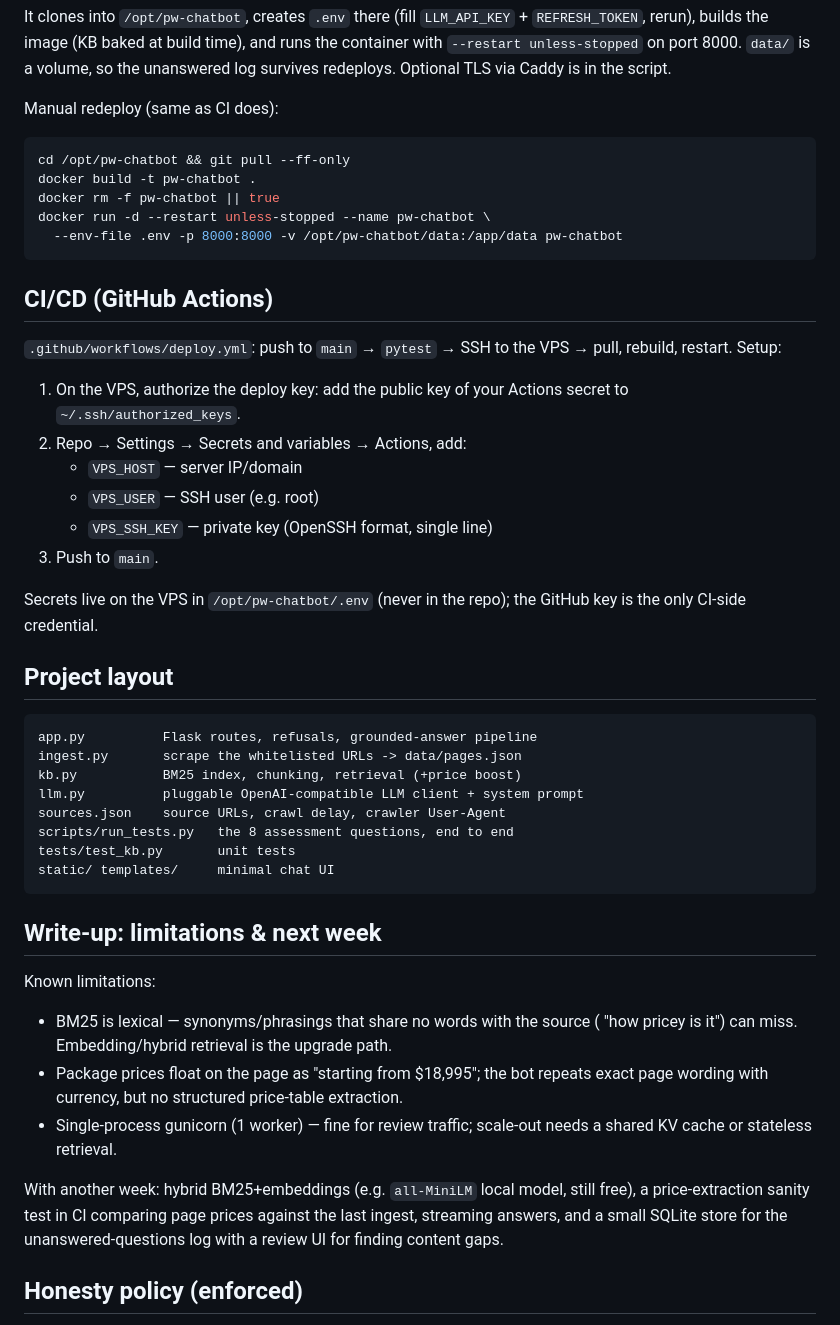
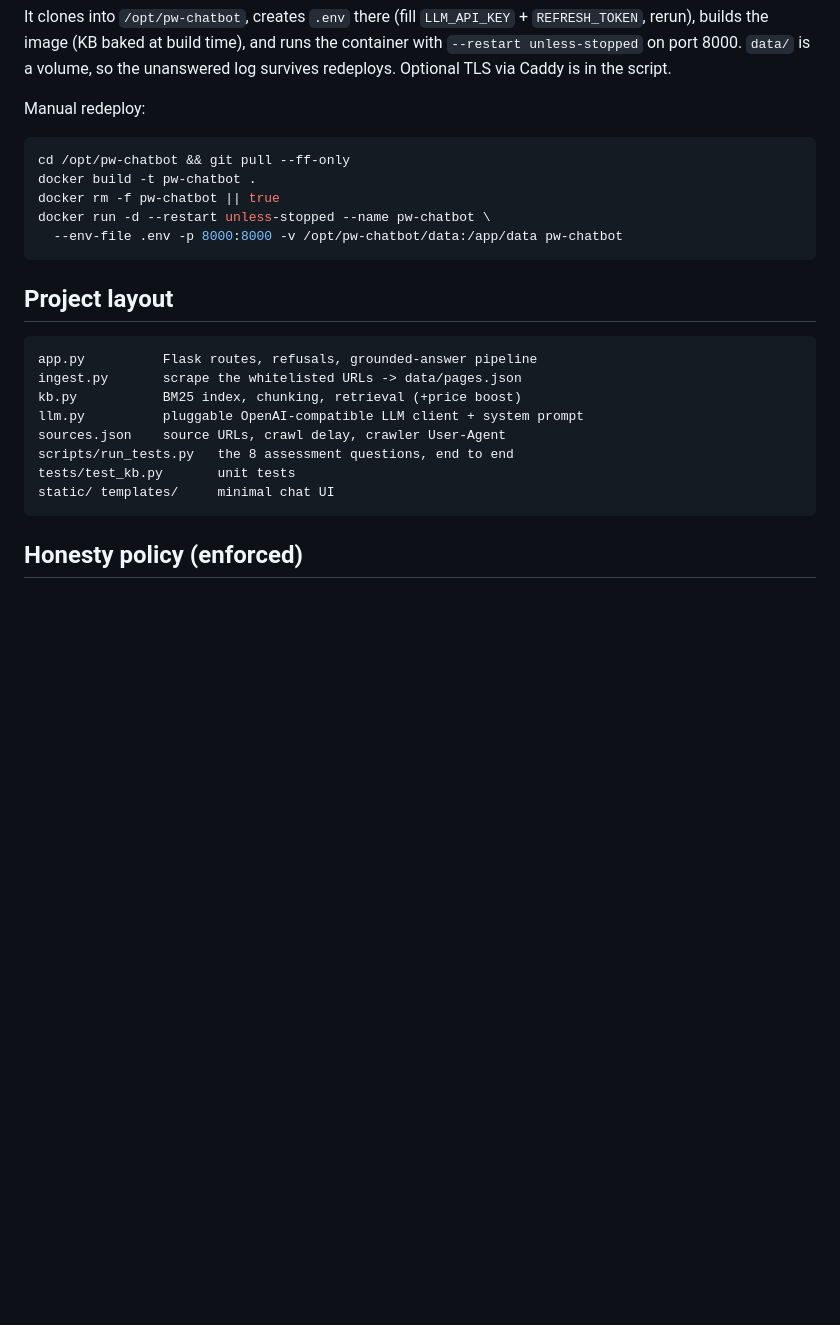
Before and after one commit to Fauzi41/pw-chatbot, a Markdown page: README.md, the part around the change. Drawn GitHub-style; blank space fills up the shorter version.

````diff
--- a/README.md
+++ b/README.md
@@ -68,7 +68,7 @@ It clones into `/opt/pw-chatbot`, creates `.env` there (fill `LLM_API_KEY` +
 container with `--restart unless-stopped` on port 8000. `data/` is a volume, so
 the unanswered log survives redeploys. Optional TLS via Caddy is in the script.
 
-Manual redeploy (same as CI does):
+Manual redeploy:
 
 ```bash
 cd /opt/pw-chatbot && git pull --ff-only
@@ -77,22 +77,6 @@ docker rm -f pw-chatbot || true
 docker run -d --restart unless-stopped --name pw-chatbot \
   --env-file .env -p 8000:8000 -v /opt/pw-chatbot/data:/app/data pw-chatbot
 ```
-
-## CI/CD (GitHub Actions)
-
-`.github/workflows/deploy.yml`: push to `main` → `pytest` → SSH to the VPS →
-pull, rebuild, restart. Setup:
-
-1. On the VPS, authorize the deploy key: add the public key of your Actions
-   secret to `~/.ssh/authorized_keys`.
-2. Repo → Settings → Secrets and variables → Actions, add:
-   - `VPS_HOST` — server IP/domain
-   - `VPS_USER` — SSH user (e.g. root)
-   - `VPS_SSH_KEY` — private key (OpenSSH format, single line)
-3. Push to `main`.
-
-Secrets live on the VPS in `/opt/pw-chatbot/.env` (never in the repo); the
-GitHub key is the only CI-side credential.
 
 ## Project layout
 
@@ -107,21 +91,6 @@ tests/test_kb.py       unit tests
 static/ templates/     minimal chat UI
 ```
 
-## Write-up: limitations & next week
-
-Known limitations:
-- BM25 is lexical — synonyms/phrasings that share no words with the source (
-  "how pricey is it") can miss. Embedding/hybrid retrieval is the upgrade path.
-- Package prices float on the page as "starting from $18,995"; the bot repeats
-  exact page wording with currency, but no structured price-table extraction.
-- Single-process gunicorn (1 worker) — fine for review traffic; scale-out
-  needs a shared KV cache or stateless retrieval.
-
-With another week: hybrid BM25+embeddings (e.g. `all-MiniLM` local model, still
-free), a price-extraction sanity test in CI comparing page prices against the
-last ingest, streaming answers, and a small SQLite store for the unanswered-questions
-log with a review UI for finding content gaps.
-
 ## Honesty policy (enforced)
 
 - Never invent prices, clinics, or facts. No context → "I don't have that on
````
